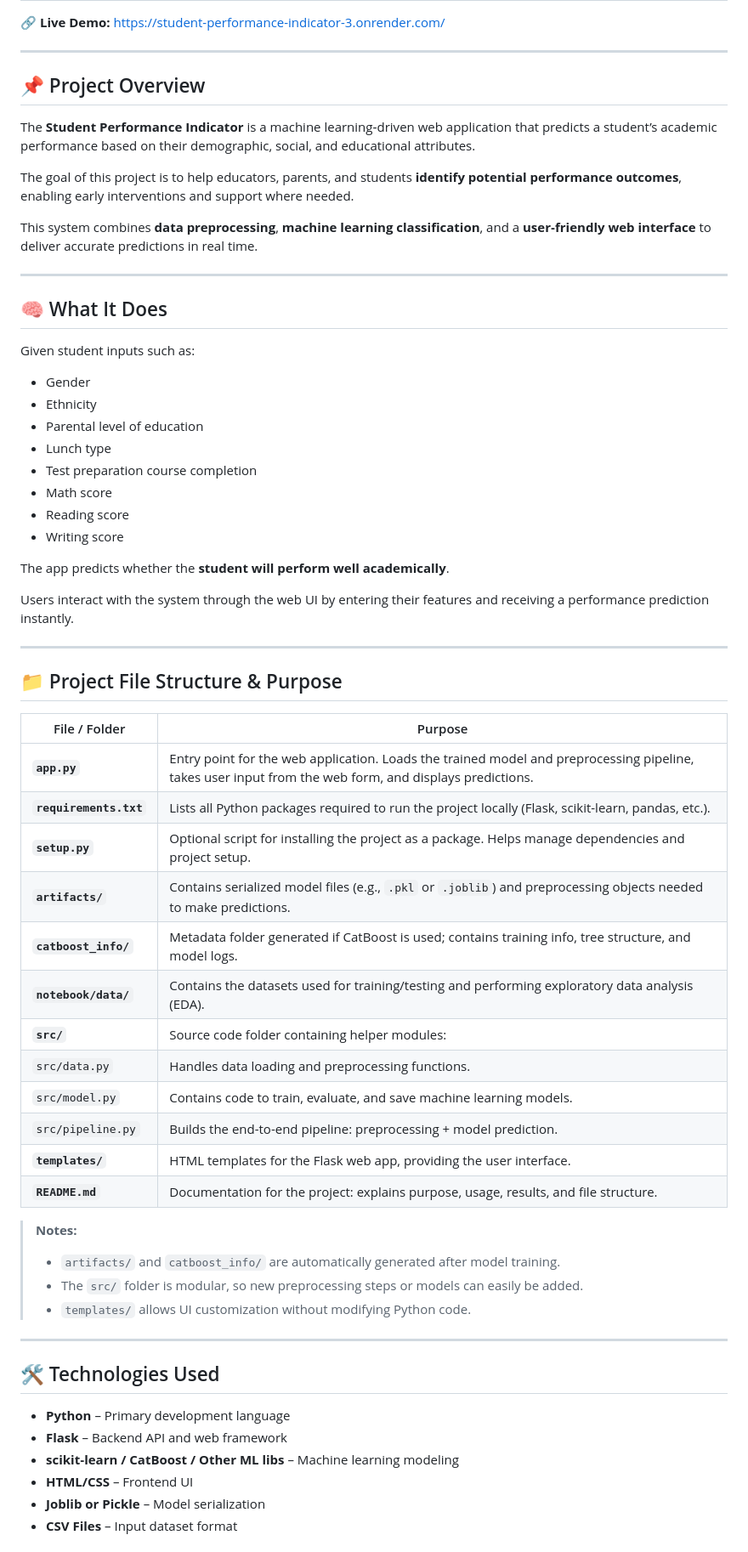
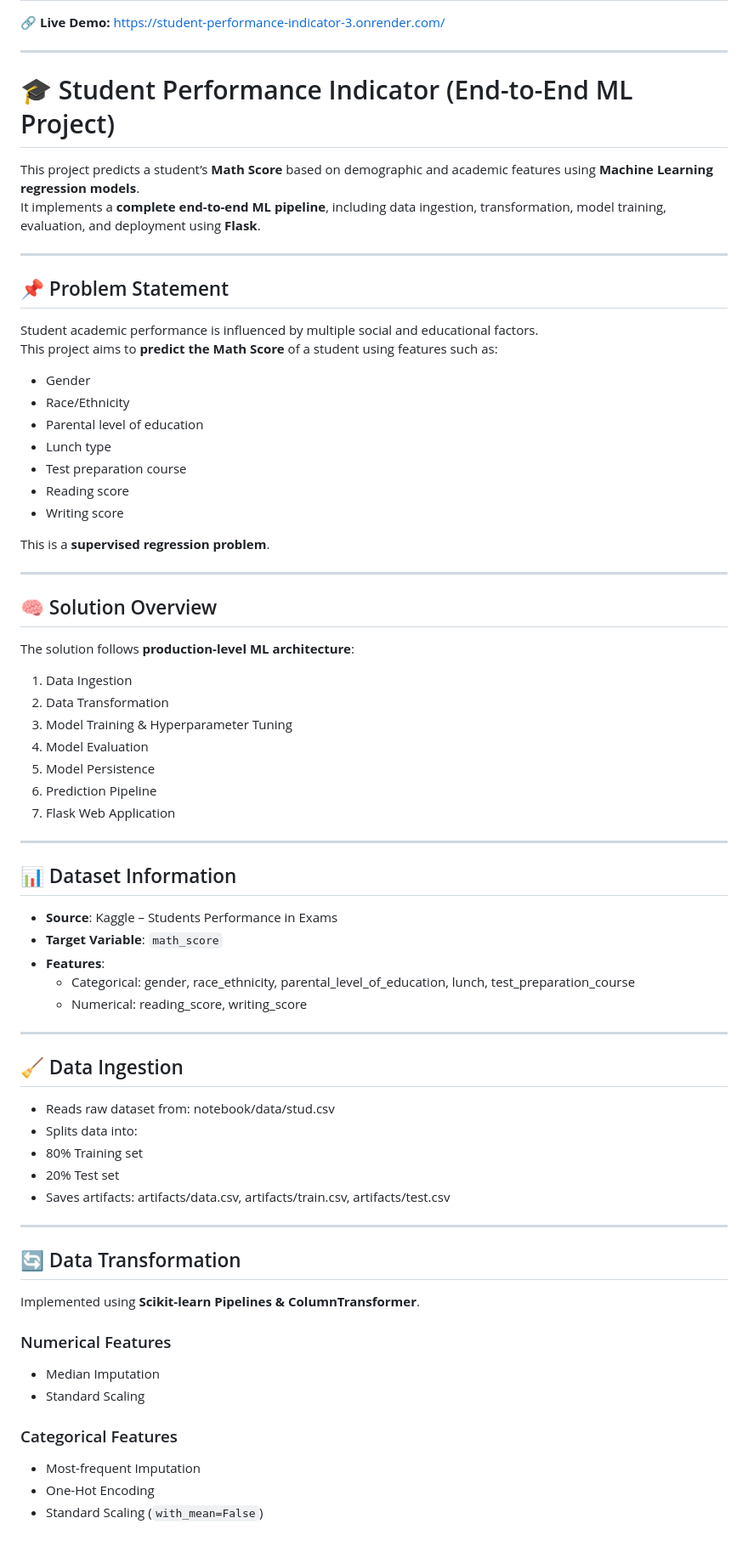
Before and after one commit to nagane09/Student-Performance-Indicator, a Markdown page: README.md, the part around the change printed below. Shown: that part at 85% size. Drawn GitHub-style.

```diff
--- a/README.md
+++ b/README.md
@@ -4,62 +4,74 @@
 
 ---
 
-## 📌 Project Overview
+# 🎓 Student Performance Indicator (End-to-End ML Project)
 
-The **Student Performance Indicator** is a machine learning‑driven web application that predicts a student’s academic performance based on their demographic, social, and educational attributes.
-
-The goal of this project is to help educators, parents, and students **identify potential performance outcomes**, enabling early interventions and support where needed.
-
-This system combines **data preprocessing**, **machine learning classification**, and a **user‑friendly web interface** to deliver accurate predictions in real time.
+This project predicts a student’s **Math Score** based on demographic and academic features using **Machine Learning regression models**.
+It implements a **complete end-to-end ML pipeline**, including data ingestion, transformation, model training, evaluation, and deployment using **Flask**.
 
 ---
 
-## 🧠 What It Does
+## 📌 Problem Statement
 
-Given student inputs such as:
-* Gender
-* Ethnicity
-* Parental level of education
-* Lunch type
-* Test preparation course completion
-* Math score
-* Reading score
-* Writing score
+Student academic performance is influenced by multiple social and educational factors.
+This project aims to **predict the Math Score** of a student using features such as:
 
-The app predicts whether the **student will perform well academically**.
+- Gender
+- Race/Ethnicity
+- Parental level of education
+- Lunch type
+- Test preparation course
+- Reading score
+- Writing score
 
-Users interact with the system through the web UI by entering their features and receiving a performance prediction instantly.
+This is a **supervised regression problem**.
 
 ---
 
-## 📁 Project File Structure & Purpose
+## 🧠 Solution Overview
 
-| File / Folder | Purpose |
-|---------------|---------|
-| **`app.py`** | Entry point for the web application. Loads the trained model and preprocessing pipeline, takes user input from the web form, and displays predictions. |
-| **`requirements.txt`** | Lists all Python packages required to run the project locally (Flask, scikit-learn, pandas, etc.). |
-| **`setup.py`** | Optional script for installing the project as a package. Helps manage dependencies and project setup. |
-| **`artifacts/`** | Contains serialized model files (e.g., `.pkl` or `.joblib`) and preprocessing objects needed to make predictions. |
-| **`catboost_info/`** | Metadata folder generated if CatBoost is used; contains training info, tree structure, and model logs. |
-| **`notebook/data/`** | Contains the datasets used for training/testing and performing exploratory data analysis (EDA). |
-| **`src/`** | Source code folder containing helper modules: |
-| `src/data.py` | Handles data loading and preprocessing functions. |
-| `src/model.py` | Contains code to train, evaluate, and save machine learning models. |
-| `src/pipeline.py` | Builds the end-to-end pipeline: preprocessing + model prediction. |
-| **`templates/`** | HTML templates for the Flask web app, providing the user interface. |
-| **`README.md`** | Documentation for the project: explains purpose, usage, results, and file structure. |
+The solution follows **production-level ML architecture**:
 
-> **Notes:**
-> - `artifacts/` and `catboost_info/` are automatically generated after model training.
-> - The `src/` folder is modular, so new preprocessing steps or models can easily be added.
-> - `templates/` allows UI customization without modifying Python code.
+1. Data Ingestion
+2. Data Transformation
+3. Model Training & Hyperparameter Tuning
+4. Model Evaluation
+5. Model Persistence
+6. Prediction Pipeline
+7. Flask Web Application
 
 ---
-## 🛠 Technologies Used
 
-* **Python** – Primary development language
-* **Flask** – Backend API and web framework
-* **scikit‑learn / CatBoost / Other ML libs** – Machine learning modeling
-* **HTML/CSS** – Frontend UI
-* **Joblib or Pickle** – Model serialization
-* **CSV Files** – Input dataset format
+## 📊 Dataset Information
+
+- **Source**: Kaggle – Students Performance in Exams
+- **Target Variable**: `math_score`
+- **Features**:
+  - Categorical: gender, race_ethnicity, parental_level_of_education, lunch, test_preparation_course
+  - Numerical: reading_score, writing_score
+
+---
+
+## 🧹 Data Ingestion
+
+- Reads raw dataset from:   notebook/data/stud.csv
+- Splits data into:
+- 80% Training set
+- 20% Test set
+- Saves artifacts: artifacts/data.csv, artifacts/train.csv, artifacts/test.csv
+
+---
+
+## 🔄 Data Transformation
+
+Implemented using **Scikit-learn Pipelines & ColumnTransformer**.
+
+### Numerical Features
+- Median Imputation
+- Standard Scaling
+
+### Categorical Features
+- Most-frequent Imputation
+- One-Hot Encoding
+- Standard Scaling (`with_mean=False`)
+
```
Also changed, not shown: other parts of README.md (+94 -0 lines).
